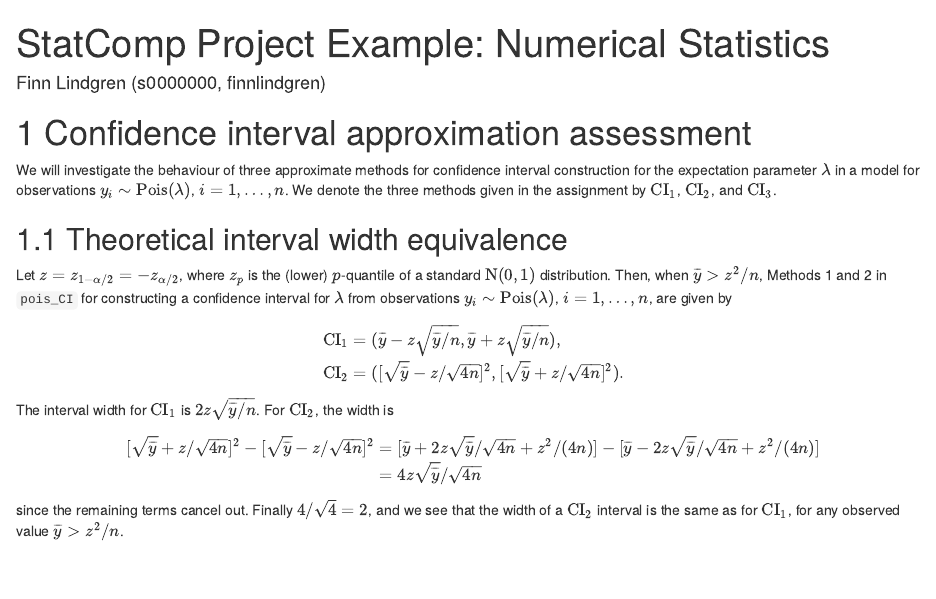
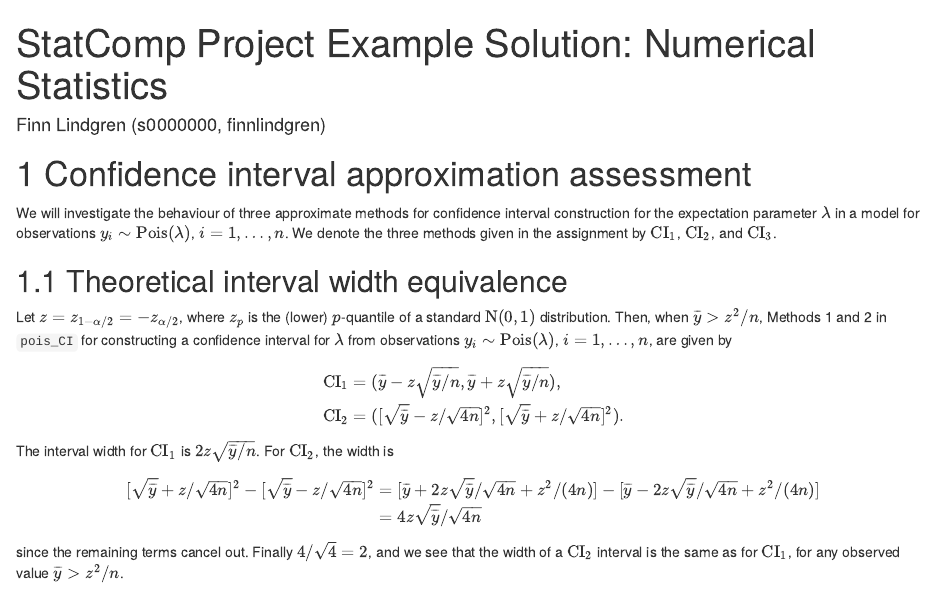
Before and after one commit to finnlindgren/StatCompLab, an R Markdown document (vignettes/articles/Project_Example_Solution.Rmd): the page in a window 1100 px wide, from its top. Rendered offline with R 4.5, knitr and Pandoc, with nearby package versions; some code elsewhere in the file could not run offline.

Commit message:
Example project solution title correction

```diff
--- a/vignettes/articles/Project_Example_Solution.Rmd
+++ b/vignettes/articles/Project_Example_Solution.Rmd
@@ -1,5 +1,5 @@
 ---
-title: "StatComp Project Example: Numerical Statistics"
+title: "StatComp Project Example Solution: Numerical Statistics"
 author: "Finn Lindgren (s0000000, finnlindgren)"
 output:
   html_document:
```
Also changed, not shown: 1 other file.
